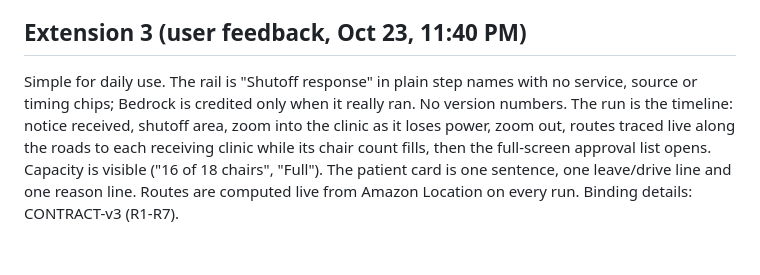
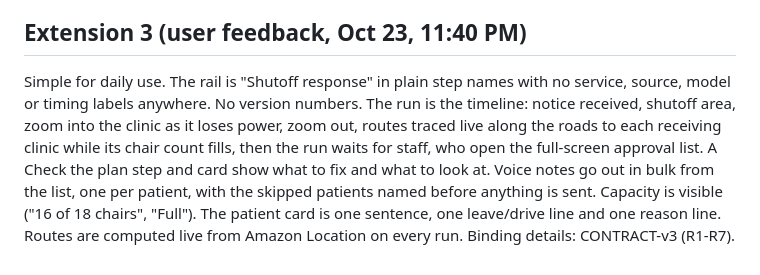
Before and after one commit to vihuynh72/lumen, a Markdown page: .impeccable/surfaces/frontend-prototype-index-html.md, the part around the change. GitHub-like rendering.

```diff
--- a/.impeccable/surfaces/frontend-prototype-index-html.md
+++ b/.impeccable/surfaces/frontend-prototype-index-html.md
@@ -33,4 +33,4 @@ The map stops drawing a web. Patients gather at their closed clinic, and one roa
 
 ## Extension 3 (user feedback, Oct 23, 11:40 PM)
 
-Simple for daily use. The rail is "Shutoff response" in plain step names with no service, source or timing chips; Bedrock is credited only when it really ran. No version numbers. The run is the timeline: notice received, shutoff area, zoom into the clinic as it loses power, zoom out, routes traced live along the roads to each receiving clinic while its chair count fills, then the full-screen approval list opens. Capacity is visible ("16 of 18 chairs", "Full"). The patient card is one sentence, one leave/drive line and one reason line. Routes are computed live from Amazon Location on every run. Binding details: CONTRACT-v3 (R1-R7).
+Simple for daily use. The rail is "Shutoff response" in plain step names with no service, source, model or timing labels anywhere. No version numbers. The run is the timeline: notice received, shutoff area, zoom into the clinic as it loses power, zoom out, routes traced live along the roads to each receiving clinic while its chair count fills, then the run waits for staff, who open the full-screen approval list. A Check the plan step and card show what to fix and what to look at. Voice notes go out in bulk from the list, one per patient, with the skipped patients named before anything is sent. Capacity is visible ("16 of 18 chairs", "Full"). The patient card is one sentence, one leave/drive line and one reason line. Routes are computed live from Amazon Location on every run. Binding details: CONTRACT-v3 (R1-R7).
```
Also changed, not shown: PRODUCT.md (+2 -2 lines).
